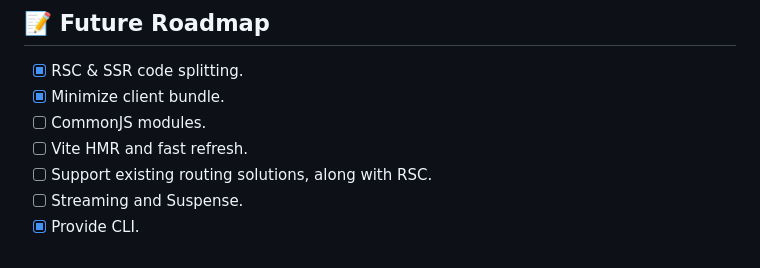
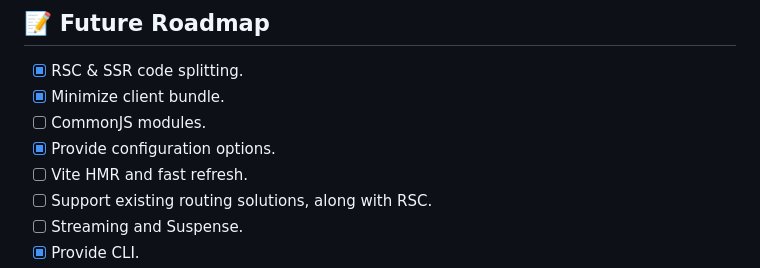
Before and after one commit to abiriadev/seia, a Markdown page: README.md, the part around the change. Drawn GitHub-style.

Commit message:
docs: seia support config file

```diff
--- a/README.md
+++ b/README.md
@@ -132,6 +132,7 @@ Your support is invaluable for the ongoing maintenance and improvement of Seia.
 -   [x] RSC & SSR code splitting.
 -   [x] Minimize client bundle.
 -   [ ] CommonJS modules.
+-   [x] Provide configuration options.
 -   [ ] Vite HMR and fast refresh.
 -   [ ] Support existing routing solutions, along with RSC.
 -   [ ] Streaming and Suspense.
```
